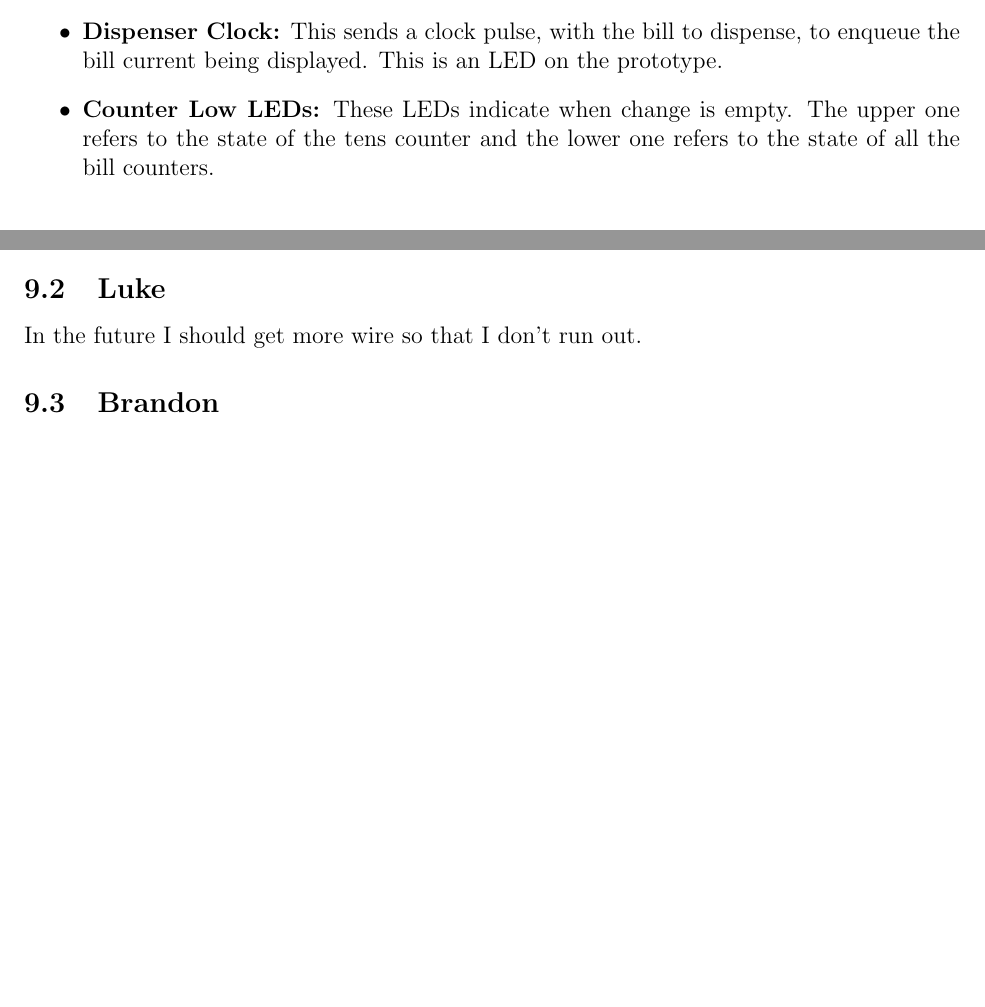
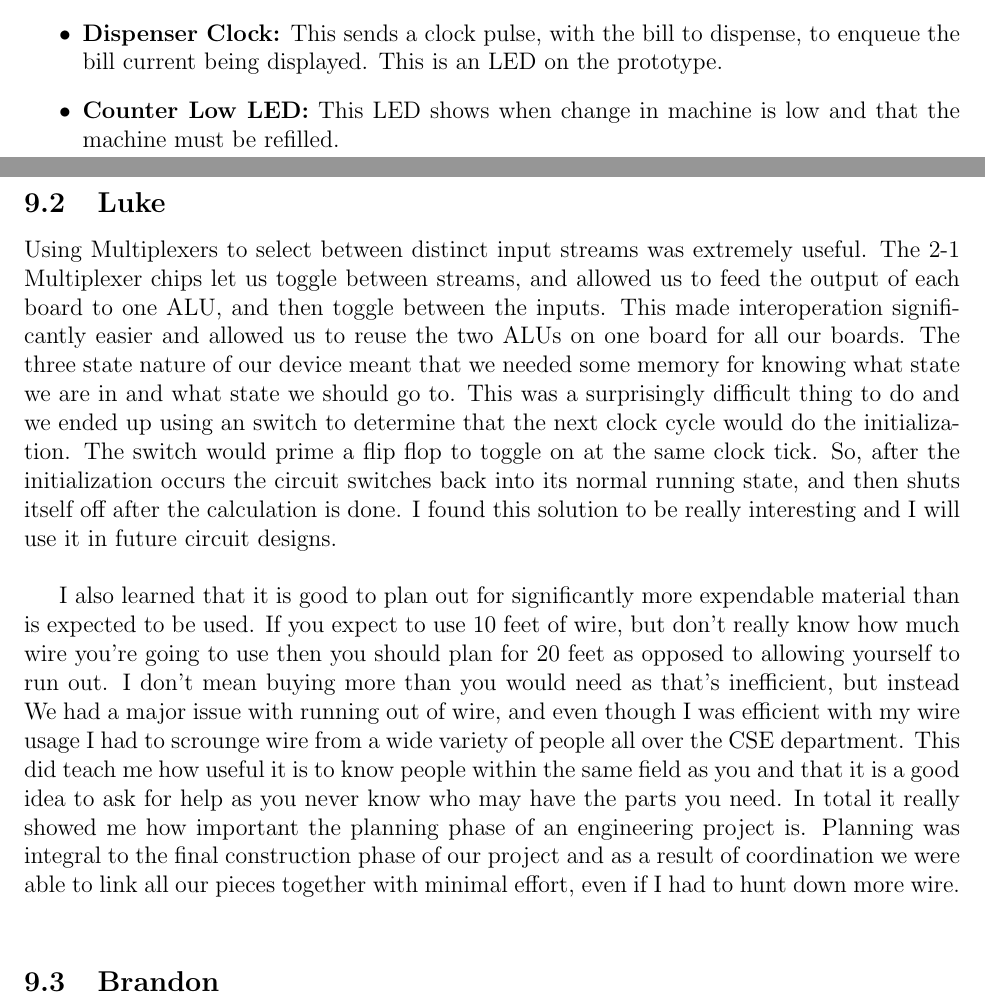
Before and after one commit to c-morris/vending-machine, a LaTeX document (MAN/MANUAL.tex, which reads MAN/tex/IO_CM.tex, MAN/tex/WhatWeLearned.tex): two parts of pages 8 and 10 of 11 before the commit and two parts of pages 8 and 11 of 12 after it, joined at a grey line, cut so that both start at the same text, the shorter picture padded with empty space. Compiled offline with pdfLaTeX.

Commit message:
my final changes

```diff
--- a/MAN/tex/IO_CM.tex
+++ b/MAN/tex/IO_CM.tex
@@ -30,5 +30,8 @@ prototype this value is displayed on the upper 2 LEDs.}
 \item{\textbf{Dispenser Clock:} This sends a clock pulse, with the bill to
 dispense, to enqueue the bill current being displayed. This is an LED on
 the prototype.}
-\item{\textbf{Counter Low LEDs:} These LEDs indicate when change is empty. The upper one refers to the state of the tens counter and the lower one refers to the state of all the bill counters.}
+\item{\textbf{Counter Low LED:} This LED shows when change in machine is low and that the machine must be refilled.}
+
+
+\includegraphics[scale=0.5]{images/LEDs}
 \end{itemize}
--- a/MAN/tex/WhatWeLearned.tex
+++ b/MAN/tex/WhatWeLearned.tex
@@ -8,5 +8,10 @@ I also learned how valuable it is to be able to manipulate boolean expressions t
 Agreeing on specifications for the interoperation of our circuits before building them was also key to us succeeding at this project. Although all the specifications really consisted of were hand drawn diagrams that we made during meetings, they were enough that we had almost no issues wiring the protoboards together. This was a point where a lot of things could have gone wrong, but they did not. The importance of this kind of planning is something that I will take away from this project and apply in the future.
 
 \subsection{Luke}
-In the future I should get more wire so that I don't run out.
+Using Multiplexers to select between distinct input streams was extremely useful. The 2-1 Multiplexer chips let us toggle between streams, and allowed us to feed the output of each board to one ALU, and then toggle between the inputs. This made interoperation significantly easier and allowed us to reuse the two ALUs on one board for all our boards. The three state nature of our device meant that we needed some memory for knowing what state we are in and what state we should go to. This was a surprisingly difficult thing to do and we ended up using an switch to determine that the next clock cycle would do the initialization. The switch would prime a flip flop to toggle on at the same clock tick. So, after the initialization occurs the circuit switches back into its normal running state, and then shuts itself off after the calculation is done. I found this solution to be really interesting and I will use it in future circuit designs.\\
+
+
+I also learned that it is good to plan out for significantly more expendable material than is expected to be used. If you expect to use 10 feet of wire, but don't really know how much wire you're going to use then you should plan for 20 feet as opposed to allowing yourself to run out. I don't mean buying more than you would need as that's inefficient, but instead  We had a major issue with running out of wire, and even though I was efficient with my wire usage I had to scrounge wire from a wide variety of people all over the CSE department. This did teach me how useful it is to know people within the same field as you and that it is a good idea to ask for help as you never know who may have the parts you need. In total it really showed me how important the planning phase of an engineering project is. Planning was integral to the final construction phase of our project and as a result of coordination we were able to link all our pieces together with minimal effort, even if I had to hunt down more wire.\\
+
+
 \subsection{Brandon}
```
Also changed, not shown: MAN/MANUAL.tex (+1 -1 lines), MAN/tex/ChangeMakerOperation.tex (+2 -3 lines), MAN/images/LEDs.png (added), 1 other file.
